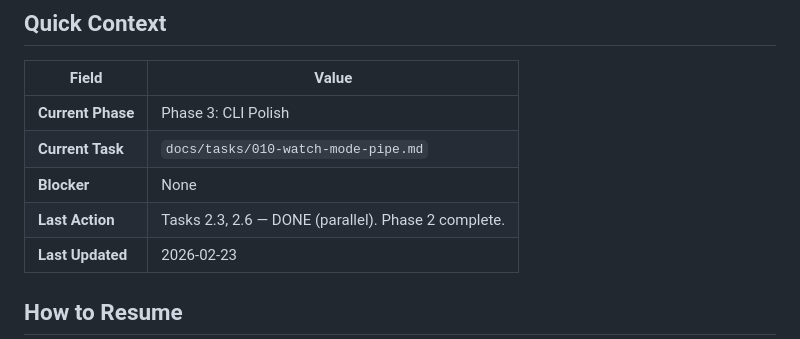
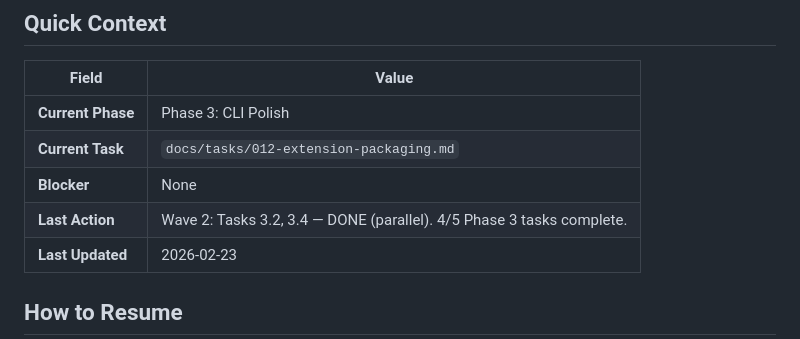
Before and after one commit to indrasvat/gh-ghent, a Markdown page: docs/PROGRESS.md, the part around one of its changes. GitHub-like rendering.

Commit message:
docs: mark tasks 3.1, 3.2, 3.4 done — 4/5 Phase 3 complete

```diff
--- a/docs/PROGRESS.md
+++ b/docs/PROGRESS.md
@@ -8,9 +8,9 @@
 | Field | Value |
 |-------|-------|
 | **Current Phase** | Phase 3: CLI Polish |
-| **Current Task** | `docs/tasks/010-watch-mode-pipe.md` |
+| **Current Task** | `docs/tasks/012-extension-packaging.md` |
 | **Blocker** | None |
-| **Last Action** | Tasks 2.3, 2.6 — DONE (parallel). Phase 2 complete. |
+| **Last Action** | Wave 2: Tasks 3.2, 3.4 — DONE (parallel). 4/5 Phase 3 tasks complete. |
 | **Last Updated** | 2026-02-23 |
 
 ## How to Resume
```
Also changed, not shown: other parts of docs/PROGRESS.md (+3 -3 lines).
